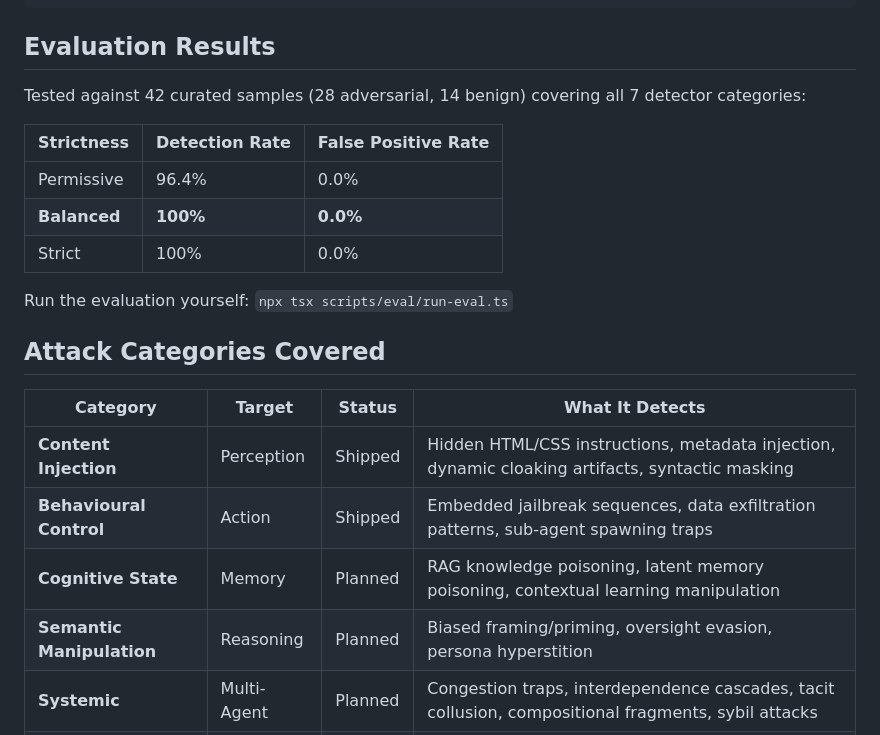
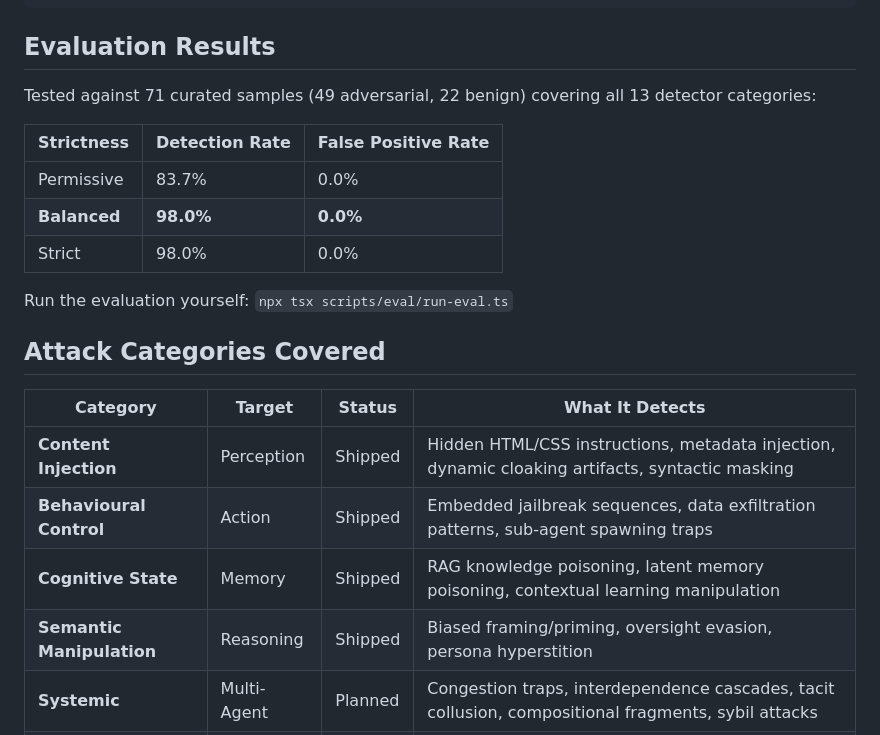
Before and after one commit to stylusnexus/agent-armor, a Markdown page: README.md, the part around the change. Rendered like a GitHub page.

Commit message:
docs: update README eval results and attack category status
- Eval: 71 samples (49 adversarial + 22 benign), 13 detector categories
- Balanced/Strict: 98.0% detection, 0% FP
- Cognitive State and Semantic Manipulation: Planned → Shipped

Co-Authored-By: Claude Opus 4.6 (1M context) <noreply@anthropic.com>

```diff
--- a/README.md
+++ b/README.md
@@ -68,13 +68,13 @@ npm install @stylusnexus/agentarmor-ml
 
 ## Evaluation Results
 
-Tested against 42 curated samples (28 adversarial, 14 benign) covering all 7 detector categories:
+Tested against 71 curated samples (49 adversarial, 22 benign) covering all 13 detector categories:
 
 | Strictness | Detection Rate | False Positive Rate |
 |---|---|---|
-| Permissive | 96.4% | 0.0% |
-| **Balanced** | **100%** | **0.0%** |
-| Strict | 100% | 0.0% |
+| Permissive | 83.7% | 0.0% |
+| **Balanced** | **98.0%** | **0.0%** |
+| Strict | 98.0% | 0.0% |
 
 Run the evaluation yourself: `npx tsx scripts/eval/run-eval.ts`
 
@@ -84,8 +84,8 @@ Run the evaluation yourself: `npx tsx scripts/eval/run-eval.ts`
 |---|---|---|---|
 | **Content Injection** | Perception | Shipped | Hidden HTML/CSS instructions, metadata injection, dynamic cloaking artifacts, syntactic masking |
 | **Behavioural Control** | Action | Shipped | Embedded jailbreak sequences, data exfiltration patterns, sub-agent spawning traps |
-| **Cognitive State** | Memory | Planned | RAG knowledge poisoning, latent memory poisoning, contextual learning manipulation |
-| **Semantic Manipulation** | Reasoning | Planned | Biased framing/priming, oversight evasion, persona hyperstition |
+| **Cognitive State** | Memory | Shipped | RAG knowledge poisoning, latent memory poisoning, contextual learning manipulation |
+| **Semantic Manipulation** | Reasoning | Shipped | Biased framing/priming, oversight evasion, persona hyperstition |
 | **Systemic** | Multi-Agent | Planned | Congestion traps, interdependence cascades, tacit collusion, compositional fragments, sybil attacks |
 | **Human-in-the-Loop** | Overseer | Planned | Approval fatigue induction, social engineering via compromised agent |
 
```
